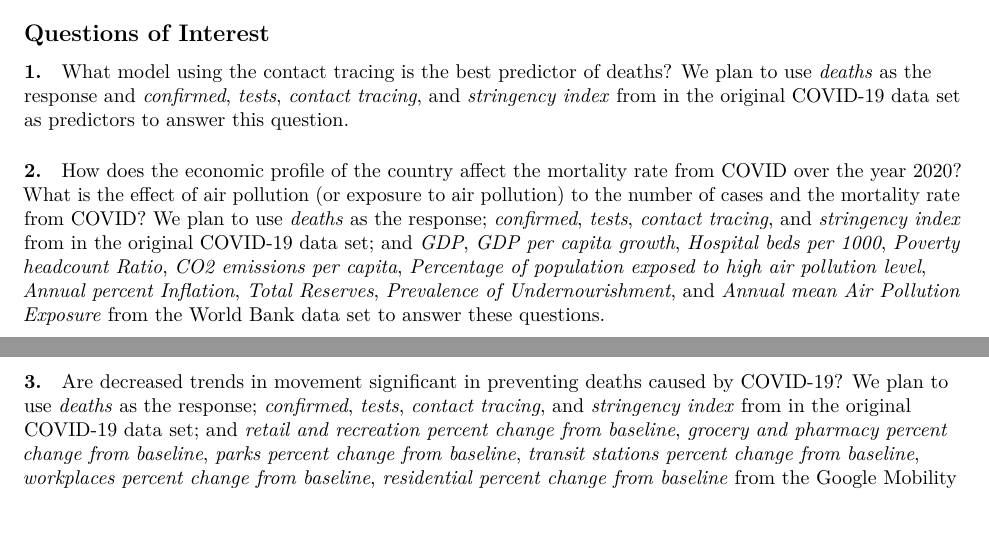
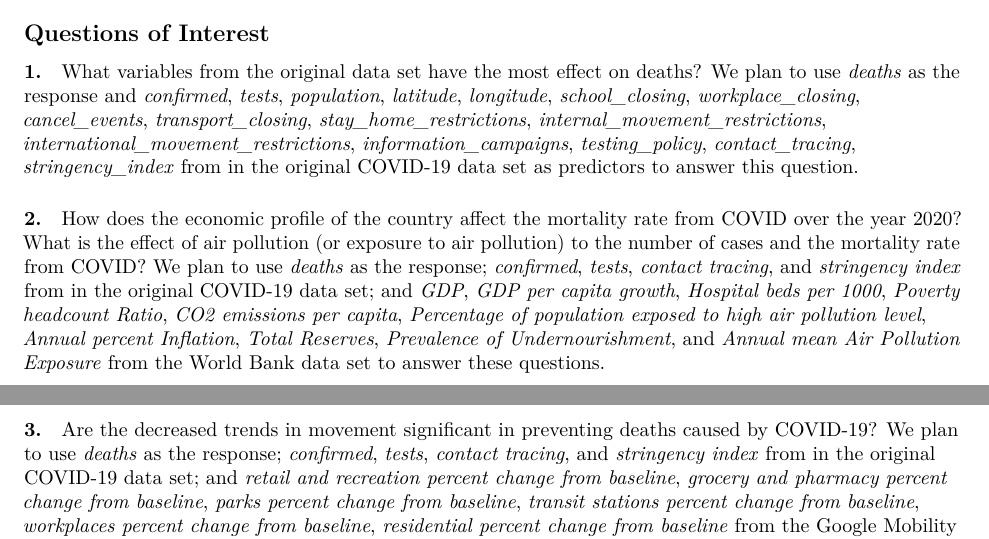
Before and after one commit to oboechick/STAT632FinalProject, an R Markdown document (Chandu_James_Li_Final_Project_STAT_632.Rmd): two parts of pages 4 and 5 of 13, joined at a grey line, cut so that both start at the same text. Rendered offline with R 4.5, knitr and Pandoc, then LaTeX, with nearby package versions; some code elsewhere in the file could not run offline.

Commit message:
questions updated

```diff
--- a/Chandu_James_Li_Final_Project_STAT_632.Rmd
+++ b/Chandu_James_Li_Final_Project_STAT_632.Rmd
@@ -113,13 +113,13 @@ summary(google.full)
 ## Questions of Interest
 
 #### 1.
-What model using the contact tracing is the best predictor of deaths? We plan to use *deaths* as the response and *confirmed*, *tests*, *contact tracing*, and *stringency index* from in the original COVID-19 data set as predictors to answer this question.
+What variables from the original data set have the most effect on deaths? We plan to use *deaths* as the response and *confirmed*, *tests*, *population*, *latitude*, *longitude*, *school_closing*, *workplace_closing*, *cancel_events*, *transport_closing*, *stay_home_restrictions*, *internal_movement_restrictions*, *international_movement_restrictions*, *information_campaigns*, *testing_policy*, *contact_tracing*, *stringency_index* from in the original COVID-19 data set as predictors to answer this question.
 
 #### 2.
 How does the economic profile of the country affect the mortality rate from COVID over the year 2020? What is the effect of air pollution (or exposure to air pollution) to the number of cases and the mortality rate from COVID? We plan to use *deaths* as the response; *confirmed*, *tests*, *contact tracing*, and *stringency index* from in the original COVID-19 data set; and *GDP*, *GDP per capita growth*, *Hospital beds per 1000*, *Poverty headcount Ratio*, *CO2 emissions per capita*, *Percentage of population exposed to high air pollution level*,  *Annual percent Inflation*, *Total Reserves*, *Prevalence of Undernourishment*, and *Annual mean Air Pollution Exposure* from the World Bank data set to answer these questions.
 
 #### 3.
-Are decreased trends in movement significant in preventing deaths caused by COVID-19? We plan to use *deaths* as the response; *confirmed*, *tests*, *contact tracing*, and *stringency index* from in the original COVID-19 data set; and *retail and recreation percent change from baseline*, *grocery and pharmacy percent change from baseline*, *parks percent change from baseline*, *transit stations percent change from baseline*, *workplaces percent change from baseline*, *residential percent change from baseline* from the Google Mobility data set to answer this questions.
+Are  the decreased trends in movement significant in preventing deaths caused by COVID-19? We plan to use *deaths* as the response; *confirmed*, *tests*, *contact tracing*, and *stringency index* from in the original COVID-19 data set; and *retail and recreation percent change from baseline*, *grocery and pharmacy percent change from baseline*, *parks percent change from baseline*, *transit stations percent change from baseline*, *workplaces percent change from baseline*, *residential percent change from baseline* from the Google Mobility data set to answer this questions.
 
 ## Regression Analysis, Results and Interpretation
 
```
